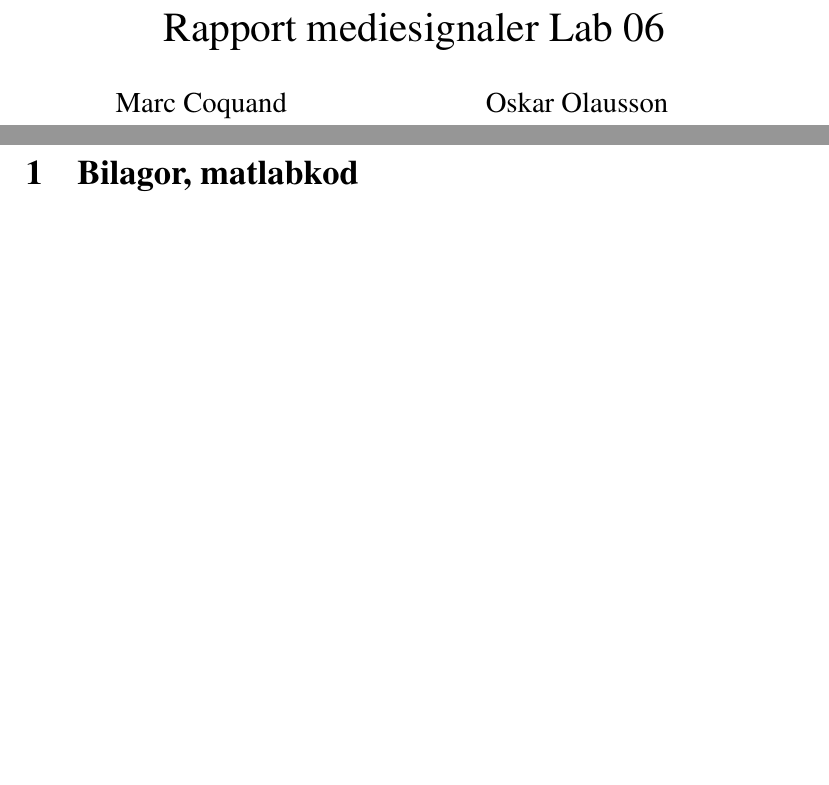
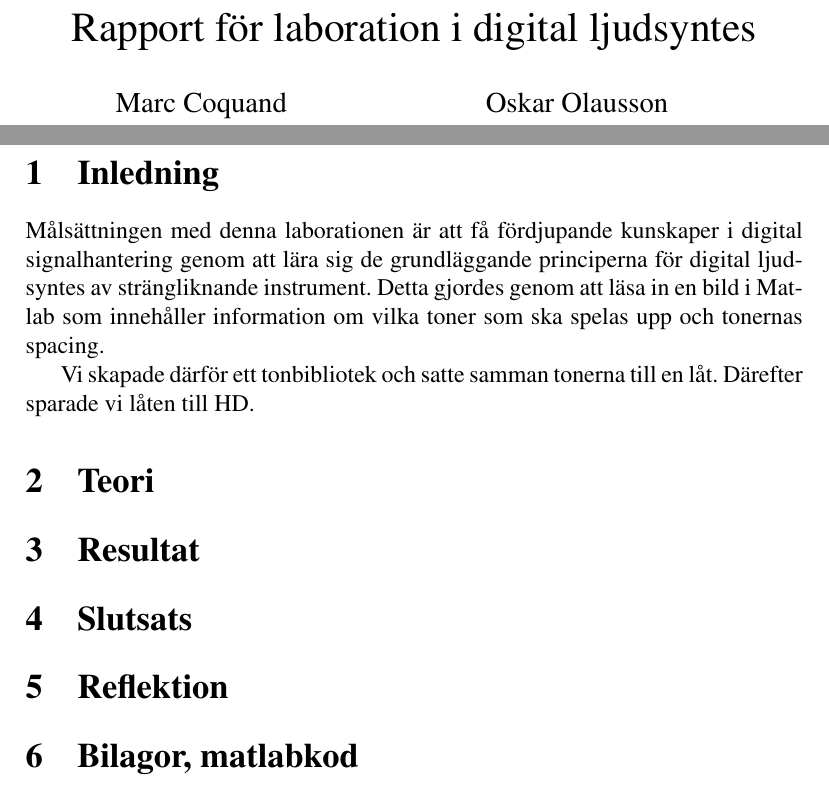
Before and after one commit to oskarOlausson/Ljudprojekt, a LaTeX document (MATLAB/report/report.tex): two parts of pages 1 and 2 of 2, joined at a grey line, cut at the place of the change, the shorter picture padded with empty space. Compiled offline with pdfLaTeX.

Commit message:
This is everything

```diff
--- a/MATLAB/report/report.tex
+++ b/MATLAB/report/report.tex
@@ -61,6 +61,34 @@
 \tableofcontents
 
 \newpage
+
+\section{Inledning}
+
+Målsättningen med denna laborationen är att få fördjupande kunskaper i digital
+signalhantering genom att lära sig de grundläggande principerna för digital
+ljudsyntes av strängliknande instrument. Detta gjordes genom att läsa in en bild
+i Matlab som innehåller information om vilka toner som ska spelas upp och
+tonernas spacing.
+
+Vi skapade därför ett tonbibliotek och satte samman tonerna till en låt.
+Därefter sparade vi låten till HD.
+
+\section{Teori}
+
+
+%\begin{figure}[!htb]
+%    \centering
+%    \includegraphics[scale=0.5]{grafupg15.pdf}
+%    \caption{Bild på låtens ton och tonernas spacing}
+%\end{figure}
+
+
+\section{Resultat}
+
+\section{Slutsats}
+
+\section{Reflektion}
+
 \section{Bilagor, matlabkod}
 \label{sec:bilagor}
 
```
Also changed, not shown: MATLAB/report/report.pdf (added), MATLAB/report/report.tex (24 more changed lines), 3 other files.
